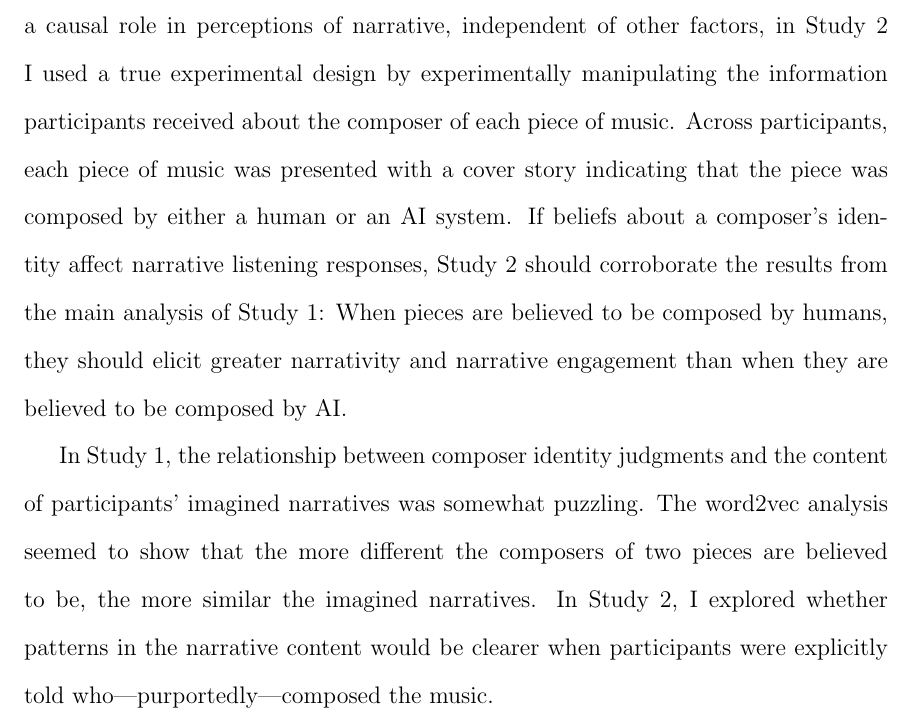
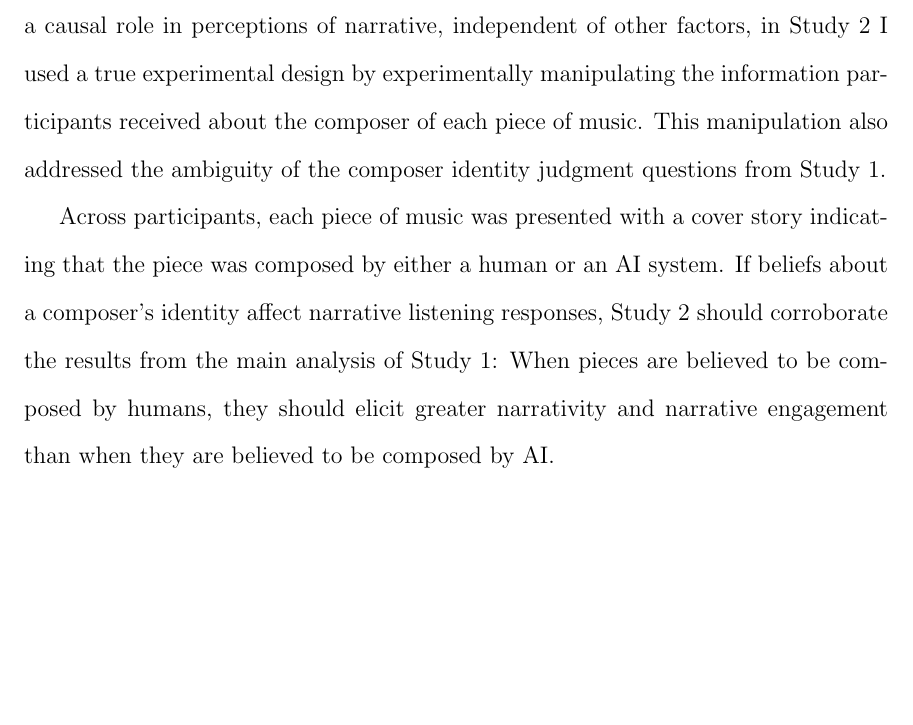
Before and after one commit to sarahhannahwu/Sarah_Wu_Thesis, a LaTeX thesis (thesis.tex): part of page 45 of 57, cut so that both start at the same text, the shorter picture padded with empty space. Compiled offline with pdfLaTeX.

Commit message:
edited Study 1 Discussion

```diff
--- a/thesis.tex
+++ b/thesis.tex
@@ -370,9 +370,9 @@ Study 1 established a correlation between composer identity judgments and numeri
 
 Importantly, however, stimulus properties of the musical clips could have driven the observed correlations. Features of the music, such as its adherence to a single musical key, may have influenced participants’ beliefs about the identity of the composer and their narrative listening responses. Therefore, the correlations between composer identity beliefs and narrative listening may have been an artifact of the association between these subjective aspects of music perception and more basic properties of the music.
 
-Moreover, as with any correlational study, many constructs were interrelated. Specifically, beliefs about a composer’s identity seemed to be intertwined with perceptions of intentionality. To determine whether composer identity judgments play a causal role in perceptions of narrative, independent of other factors, in Study 2 I used a true experimental design by experimentally manipulating the information participants received about the composer of each piece of music. Across participants, each piece of music was presented with a cover story indicating that the piece was composed by either a human or an AI system. If beliefs about a composer’s identity affect narrative listening responses, Study 2 should corroborate the results from the main analysis of Study 1: When pieces are believed to be composed by humans, they should elicit greater narrativity and narrative engagement than when they are believed to be composed by AI.
+Moreover, as with any correlational study, many constructs were interrelated. Specifically, beliefs about a composer’s identity seemed to be intertwined with perceptions of intentionality. To determine whether composer identity judgments play a causal role in perceptions of narrative, independent of other factors, in Study 2 I used a true experimental design by experimentally manipulating the information participants received about the composer of each piece of music. This manipulation also addressed the ambiguity of the composer identity judgment questions from Study 1.
 
-In Study 1, the relationship between composer identity judgments and the content of participants’ imagined narratives was somewhat puzzling. The word2vec analysis seemed to show that the more different the composers of two pieces are believed to be, the more similar the imagined narratives. In Study 2, I explored whether patterns in the narrative content would be clearer when participants were explicitly told who—purportedly—composed the music.
+Across participants, each piece of music was presented with a cover story indicating that the piece was composed by either a human or an AI system. If beliefs about a composer’s identity affect narrative listening responses, Study 2 should corroborate the results from the main analysis of Study 1: When pieces are believed to be composed by humans, they should elicit greater narrativity and narrative engagement than when they are believed to be composed by AI.
 
 \chapter*{Study 2}
 \addcontentsline{toc}{chapter}{Study 2}
```
Also changed, not shown: thesis.pdf, 3 other files.
